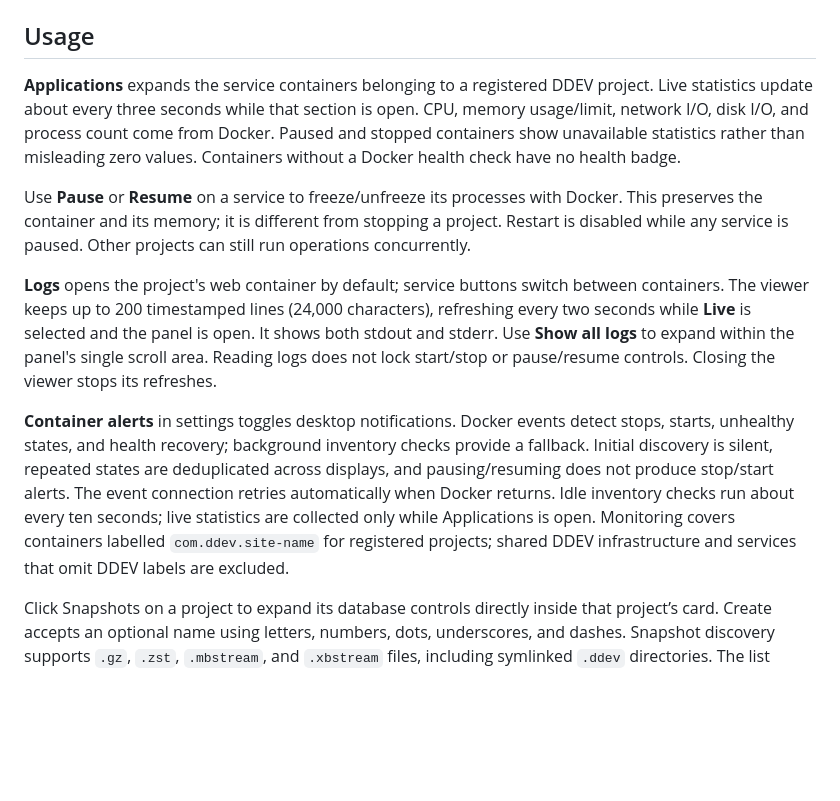
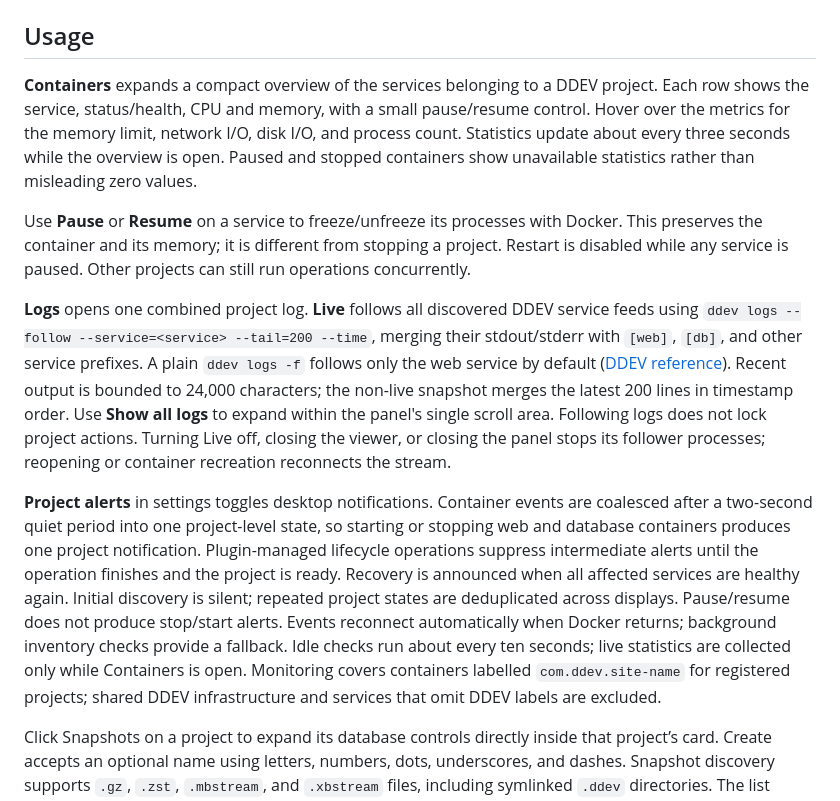
Before and after one commit to ianzano/omarchy-ddev, a Markdown page: README.md, the part around one of its changes. Rendered like a GitHub page; blank space fills up the shorter version.

```diff
--- a/README.md
+++ b/README.md
@@ -64,14 +64,13 @@ For manual installs, pull the repository and run `python3 install.py` again.
 
 ## Usage
 
-**Applications** expands the service containers belonging to a registered DDEV project. Live statistics update about every three seconds while that section is open. CPU, memory usage/limit, network I/O, disk I/O, and process count come from Docker. Paused and stopped containers show unavailable statistics rather than misleading zero values. Containers without a Docker health check have no health badge.
+**Containers** expands a compact overview of the services belonging to a DDEV project. Each row shows the service, status/health, CPU and memory, with a small pause/resume control. Hover over the metrics for the memory limit, network I/O, disk I/O, and process count. Statistics update about every three seconds while the overview is open. Paused and stopped containers show unavailable statistics rather than misleading zero values.
 
 Use **Pause** or **Resume** on a service to freeze/unfreeze its processes with Docker. This preserves the container and its memory; it is different from stopping a project. Restart is disabled while any service is paused. Other projects can still run operations concurrently.
 
-**Logs** opens the project's web container by default; service buttons switch between containers. The viewer keeps up to 200 timestamped lines (24,000 characters), refreshing every two seconds while **Live** is selected and the panel is open. It shows both stdout and stderr. Use **Show all logs** to expand within the panel's single scroll area. Reading logs does not lock start/stop or pause/resume controls. Closing the viewer stops its refreshes.
+**Logs** opens one combined project log. **Live** follows all discovered DDEV service feeds using `ddev logs --follow --service=<service> --tail=200 --time`, merging their stdout/stderr with `[web]`, `[db]`, and other service prefixes. A plain `ddev logs -f` follows only the web service by default ([DDEV reference](https://docs.ddev.com/en/stable/users/usage/commands/#logs)). Recent output is bounded to 24,000 characters; the non-live snapshot merges the latest 200 lines in timestamp order. Use **Show all logs** to expand within the panel's single scroll area. Following logs does not lock project actions. Turning Live off, closing the viewer, or closing the panel stops its follower processes; reopening or container recreation reconnects the stream.
 
-**Container alerts** in settings toggles desktop notifications. Docker events detect stops, starts, unhealthy states, and health recovery; background inventory checks provide a fallback. Initial discovery is silent, repeated states are deduplicated across displays, and pausing/resuming does not produce stop/start alerts. The event connection retries automatically when Docker returns. Idle inventory checks run about every ten seconds; live statistics are collected only while Applications is open. Monitoring covers containers labelled `com.ddev.site-name` for registered projects; shared DDEV infrastructure and services that omit DDEV labels are excluded.
-
+**Project alerts** in settings toggles desktop notifications. Container events are coalesced after a two-second quiet period into one project-level state, so starting or stopping web and database containers produces one project notification. Plugin-managed lifecycle operations suppress intermediate alerts until the operation finishes and the project is ready. Recovery is announced when all affected services are healthy again. Initial discovery is silent; repeated project states are deduplicated across displays. Pause/resume does not produce stop/start alerts. Events reconnect automatically when Docker returns; background inventory checks provide a fallback. Idle checks run about every ten seconds; live statistics are collected only while Containers is open. Monitoring covers containers labelled `com.ddev.site-name` for registered projects; shared DDEV infrastructure and services that omit DDEV labels are excluded.
 
 Click Snapshots on a project to expand its database controls directly inside that project’s card. Create accepts an optional name using letters, numbers, dots, underscores, and dashes. Snapshot discovery supports `.gz`, `.zst`, `.mbstream`, and `.xbstream` files, including symlinked `.ddev` directories. The list shows snapshots in the selected project's `.ddev/db_snapshots`; snapshots in other Git worktrees are not included.
 
```
Also changed, not shown: other parts of README.md (+6 -6 lines), docs/previews/applications.png, docs/previews/console.png, docs/previews/logs.png, docs/previews/snapshots.png, preview.png, 9 other files.
